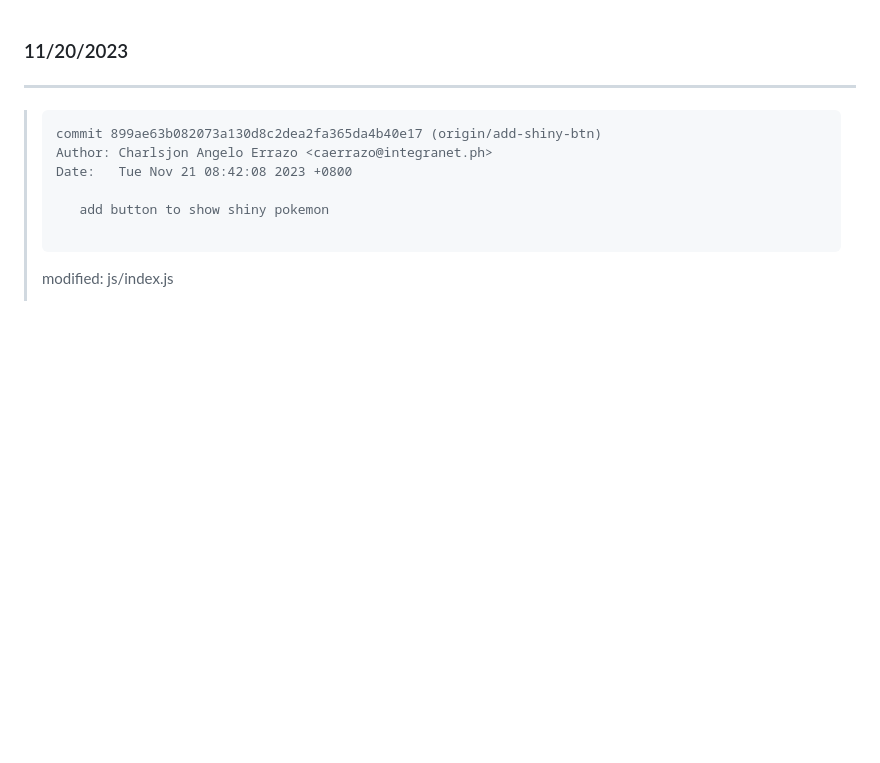
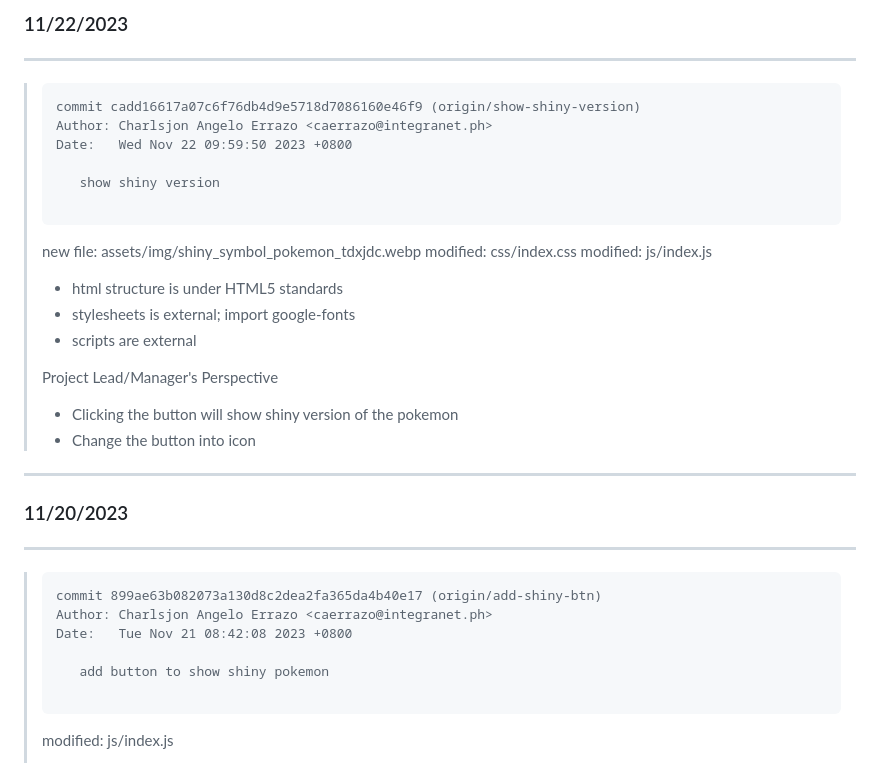
Before and after one commit to charlsjon/pokemon-static, a Markdown page: commits.md, the part around the change. Drawn GitHub-style; blank space fills up the shorter version.

````diff
--- a/commits.md
+++ b/commits.md
@@ -1,3 +1,26 @@
+### 11/22/2023
+---
+>```
+> commit cadd16617a07c6f76db4d9e5718d7086160e46f9 (origin/show-shiny-version)
+> Author: Charlsjon Angelo Errazo <caerrazo@integranet.ph>
+> Date:   Wed Nov 22 09:59:50 2023 +0800
+>
+>    show shiny version
+>
+>```
+>	new file:   assets/img/shiny_symbol_pokemon_tdxjdc.webp
+>	modified:   css/index.css
+> modified:   js/index.js
+>
+> * html structure is under HTML5 standards
+> * stylesheets is external; import google-fonts
+> * scripts are external
+>
+> Project Lead/Manager's Perspective
+> * Clicking the button will show shiny version of the pokemon
+> * Change the button into icon
+---
+
 ### 11/20/2023
 ---
 >```
````
